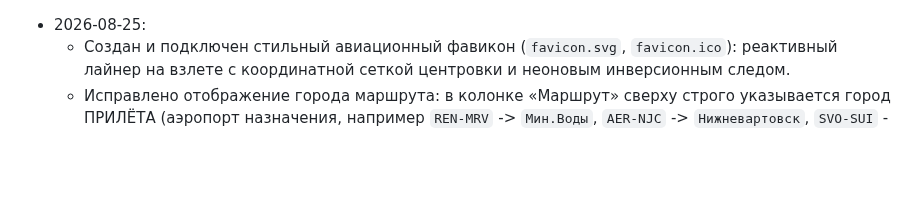
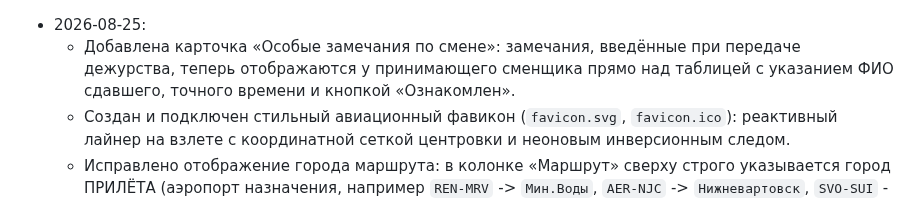
Before and after one commit to kekc85/plan, a Markdown page: State.md, the part around the change. Rendered like a GitHub page; blank space fills up the shorter version.

Commit message:
документация: State.md

```diff
--- a/State.md
+++ b/State.md
@@ -1,4 +1,5 @@
 - 2026-08-25:
+  - Добавлена карточка «Особые замечания по смене»: замечания, введённые при передаче дежурства, теперь отображаются у принимающего сменщика прямо над таблицей с указанием ФИО сдавшего, точного времени и кнопкой «Ознакомлен».
   - Создан и подключен стильный авиационный фавикон (`favicon.svg`, `favicon.ico`): реактивный лайнер на взлете с координатной сеткой центровки и неоновым инверсионным следом.
   - Исправлено отображение города маршрута: в колонке «Маршрут» сверху строго указывается город ПРИЛЁТА (аэропорт назначения, например `REN-MRV` -> `Мин.Воды`, `AER-NJC` -> `Нижневартовск`, `SVO-SUI` -> `Сухум`, `CXR-OVB` -> `Новосибирск`).
   - Исправлена смена даты при переходе через 00:00 (МСК): рейсы после полуночи (например 0:10) теперь получают корректную дату следующих суток (27.08 вместо 26.08).
```
